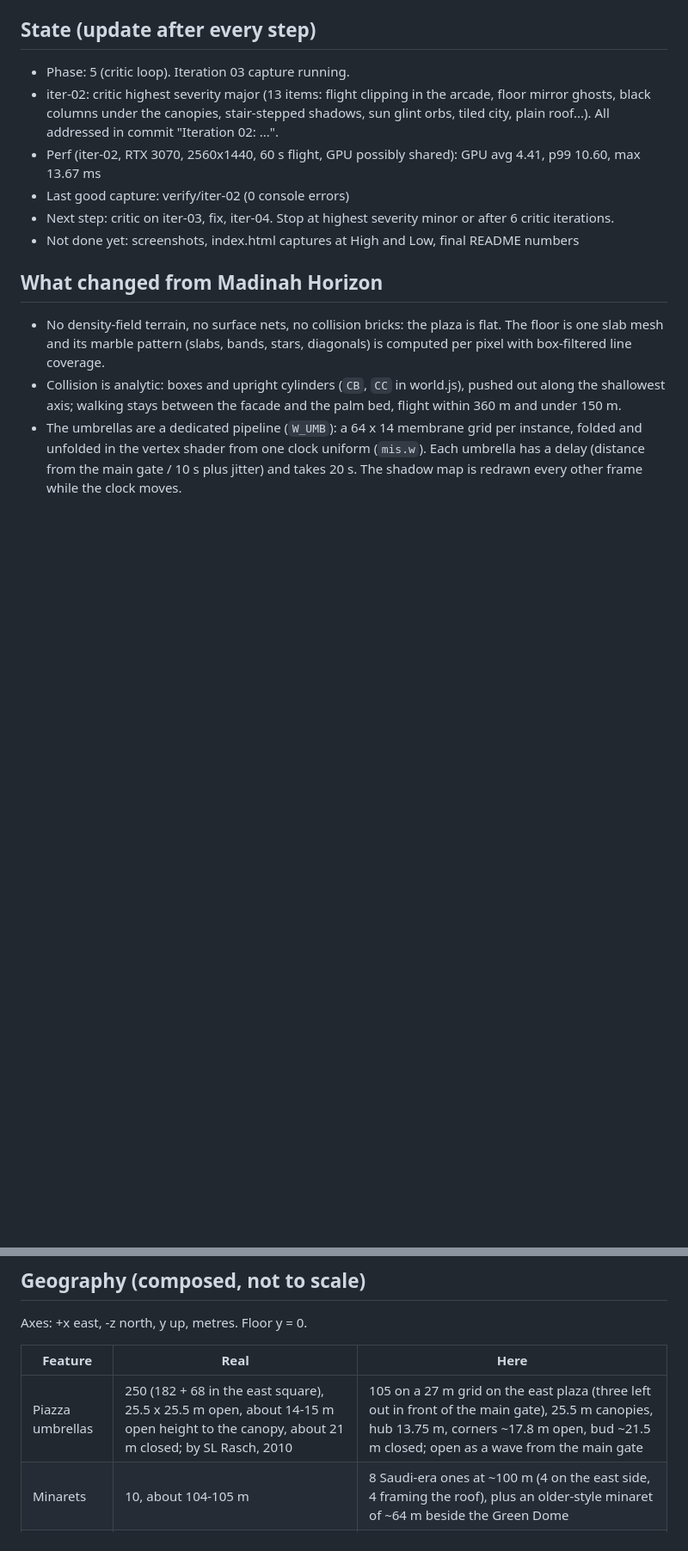
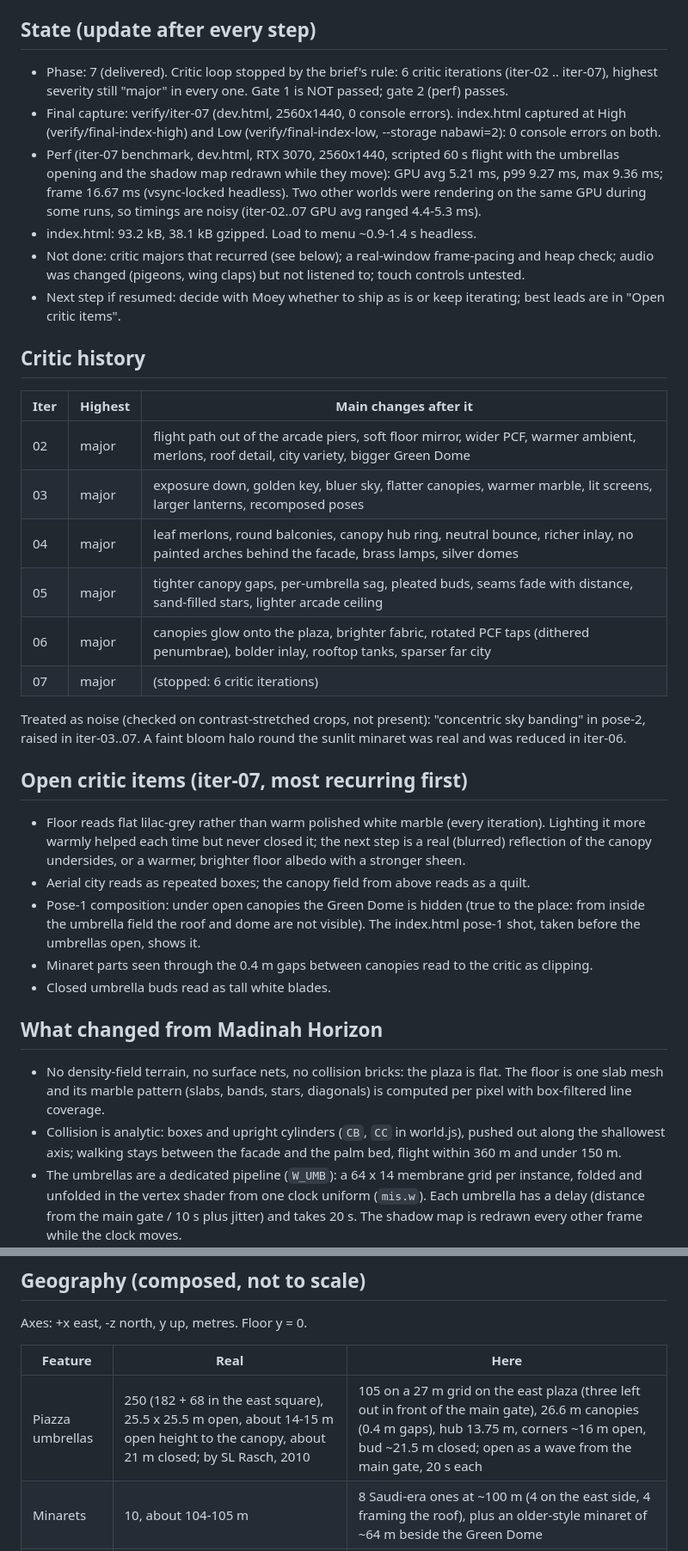
Before and after one commit to moeymakes/masjid-nabawi-courtyard, a Markdown page: NOTES.md, 2 parts joined by grey strips. Shown at 86% size. Rendered like a GitHub page; blank space fills up the shorter version.

```diff
--- a/NOTES.md
+++ b/NOTES.md
@@ -5,14 +5,44 @@ Built with the `worldsmith` skill (`~/.shared/skills/worldsmith`), starting from
 
 ## State (update after every step)
 
-- Phase: 5 (critic loop). Iteration 03 capture running.
-- iter-02: critic highest severity major (13 items: flight clipping in the arcade, floor mirror ghosts, black
-  columns under the canopies, stair-stepped shadows, sun glint orbs, tiled city, plain roof...). All addressed in
-  commit "Iteration 02: ...".
-- Perf (iter-02, RTX 3070, 2560x1440, 60 s flight, GPU possibly shared): GPU avg 4.41, p99 10.60, max 13.67 ms
-- Last good capture: verify/iter-02 (0 console errors)
-- Next step: critic on iter-03, fix, iter-04. Stop at highest severity minor or after 6 critic iterations.
-- Not done yet: screenshots, index.html captures at High and Low, final README numbers
+- Phase: 7 (delivered). Critic loop stopped by the brief's rule: 6 critic iterations (iter-02 .. iter-07), highest
+  severity still "major" in every one. Gate 1 is NOT passed; gate 2 (perf) passes.
+- Final capture: verify/iter-07 (dev.html, 2560x1440, 0 console errors). index.html captured at High
+  (verify/final-index-high) and Low (verify/final-index-low, --storage nabawi=2): 0 console errors on both.
+- Perf (iter-07 benchmark, dev.html, RTX 3070, 2560x1440, scripted 60 s flight with the umbrellas opening and the
+  shadow map redrawn while they move): GPU avg 5.21 ms, p99 9.27 ms, max 9.36 ms; frame 16.67 ms (vsync-locked
+  headless). Two other worlds were rendering on the same GPU during some runs, so timings are noisy (iter-02..07
+  GPU avg ranged 4.4-5.3 ms).
+- index.html: 93.2 kB, 38.1 kB gzipped. Load to menu ~0.9-1.4 s headless.
+- Not done: critic majors that recurred (see below); a real-window frame-pacing and heap check; audio was changed
+  (pigeons, wing claps) but not listened to; touch controls untested.
+- Next step if resumed: decide with Moey whether to ship as is or keep iterating; best leads are in "Open critic
+  items".
+
+## Critic history
+
+| Iter | Highest | Main changes after it |
+|---|---|---|
+| 02 | major | flight path out of the arcade piers, soft floor mirror, wider PCF, warmer ambient, merlons, roof detail, city variety, bigger Green Dome |
+| 03 | major | exposure down, golden key, bluer sky, flatter canopies, warmer marble, lit screens, larger lanterns, recomposed poses |
+| 04 | major | leaf merlons, round balconies, canopy hub ring, neutral bounce, richer inlay, no painted arches behind the facade, brass lamps, silver domes |
+| 05 | major | tighter canopy gaps, per-umbrella sag, pleated buds, seams fade with distance, sand-filled stars, lighter arcade ceiling |
+| 06 | major | canopies glow onto the plaza, brighter fabric, rotated PCF taps (dithered penumbrae), bolder inlay, rooftop tanks, sparser far city |
+| 07 | major | (stopped: 6 critic iterations) |
+
+Treated as noise (checked on contrast-stretched crops, not present): "concentric sky banding" in pose-2, raised in
+iter-03..07. A faint bloom halo round the sunlit minaret was real and was reduced in iter-06.
+
+## Open critic items (iter-07, most recurring first)
+
+- Floor reads flat lilac-grey rather than warm polished white marble (every iteration). Lighting it more warmly
+  helped each time but never closed it; the next step is a real (blurred) reflection of the canopy undersides, or
+  a warmer, brighter floor albedo with a stronger sheen.
+- Aerial city reads as repeated boxes; the canopy field from above reads as a quilt.
+- Pose-1 composition: under open canopies the Green Dome is hidden (true to the place: from inside the umbrella
+  field the roof and dome are not visible). The index.html pose-1 shot, taken before the umbrellas open, shows it.
+- Minaret parts seen through the 0.4 m gaps between canopies read to the critic as clipping.
+- Closed umbrella buds read as tall white blades.
 
 ## What changed from Madinah Horizon
 
@@ -32,7 +62,7 @@ Axes: +x east, -z north, y up, metres. Floor y = 0.
 
 | Feature | Real | Here |
 |---|---|---|
-| Piazza umbrellas | 250 (182 + 68 in the east square), 25.5 x 25.5 m open, about 14-15 m open height to the canopy, about 21 m closed; by SL Rasch, 2010 | 105 on a 27 m grid on the east plaza (three left out in front of the main gate), 25.5 m canopies, hub 13.75 m, corners ~17.8 m open, bud ~21.5 m closed; open as a wave from the main gate |
+| Piazza umbrellas | 250 (182 + 68 in the east square), 25.5 x 25.5 m open, about 14-15 m open height to the canopy, about 21 m closed; by SL Rasch, 2010 | 105 on a 27 m grid on the east plaza (three left out in front of the main gate), 26.6 m canopies (0.4 m gaps), hub 13.75 m, corners ~16 m open, bud ~21.5 m closed; open as a wave from the main gate, 20 s each |
 | Minarets | 10, about 104-105 m | 8 Saudi-era ones at ~100 m (4 on the east side, 4 framing the roof), plus an older-style minaret of ~64 m beside the Green Dome |
 | Roof domes | 27 sliding domes, silver-grey, on square bases | 27 silver domes on square bases over the hall |
 | Green Dome | south-east corner of the old mosque, over the Prophet's chamber | rises above the roof 26 m inside the east facade near its south end; nothing below the roof is modelled |
```
Also changed, not shown: README.md (+2 -2 lines), critic-final.md (added, +23 -0 lines), .github/screenshots/arcade.jpg (added), .github/screenshots/main-gate.jpg (added), .github/screenshots/minaret.jpg (added), .github/screenshots/over-the-plaza.jpg (added), .github/screenshots/plaza-at-sunrise.jpg (added), .github/screenshots/under-the-canopies.jpg (added), 2 other files.
